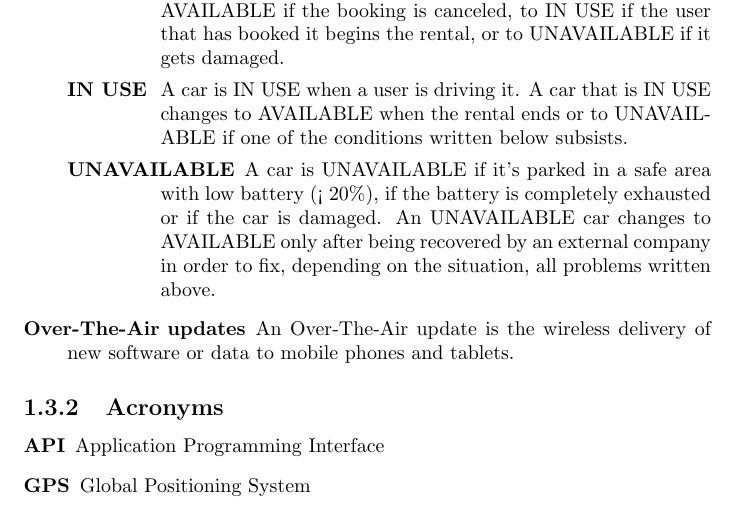
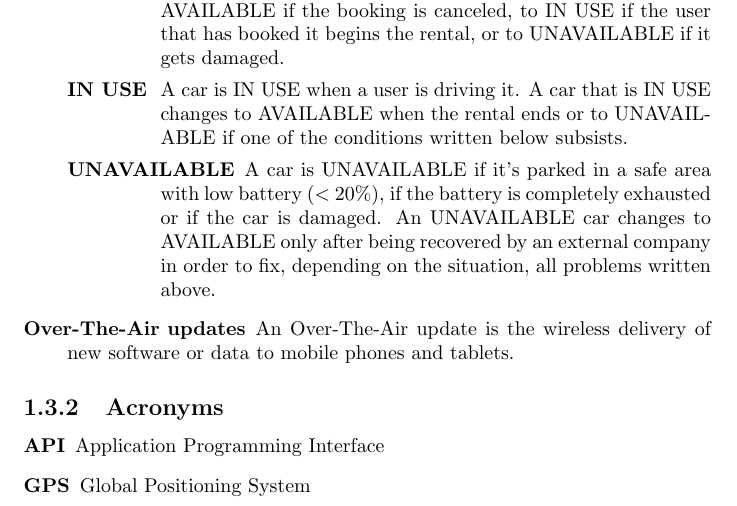
Before and after one commit to rpressiani/se2-project-2016, a LaTeX document (RASD/main.tex, which reads RASD/chapters/ch1/sections/1-3-definitions.tex): part of page 6 of 40, cut so that both start at the same text. Compiled offline with pdfLaTeX.

Commit message:
Fix definition

```diff
--- a/RASD/chapters/ch1/sections/1-3-definitions.tex
+++ b/RASD/chapters/ch1/sections/1-3-definitions.tex
@@ -10,7 +10,7 @@
 				\item[\textbf{AVAILABLE}] A car is AVAILABLE when is parked in a safe area and can be booked by a user. It changes to RESERVED when a user books it or to UNAVAILABLE if it gets damaged.
 				\item[\textbf{RESERVED}] A car is RESERVED when a user has booked it. This means that it cannot be booked by any other user until it becomes AVAILABLE again. A RESERVED car changes to AVAILABLE if the booking is canceled, to IN USE if the user that has booked it begins the rental, or to UNAVAILABLE if it gets damaged.
 				\item[\textbf{IN USE}] A car is IN USE when a user is driving it. A car that is IN USE changes to AVAILABLE when the rental ends or to UNAVAILABLE if one of the conditions written below subsists.
-				\item[\textbf{UNAVAILABLE}] A car is UNAVAILABLE if it's parked in a safe area with low battery (< 20\%), if the battery is completely exhausted or if the car is damaged. An UNAVAILABLE car changes to AVAILABLE only after being recovered by an external company in order to fix, depending on the situation, all problems written above.
+				\item[\textbf{UNAVAILABLE}] A car is UNAVAILABLE if it's parked in a safe area with low battery (\textless\ 20\%), if the battery is completely exhausted or if the car is damaged. An UNAVAILABLE car changes to AVAILABLE only after being recovered by an external company in order to fix, depending on the situation, all problems written above.
 			\end{labeling}
 		\item[\textbf{Over-The-Air updates}] An Over-The-Air update is the wireless delivery of new software or data to mobile phones and tablets.
 	\end{labeling}
```
